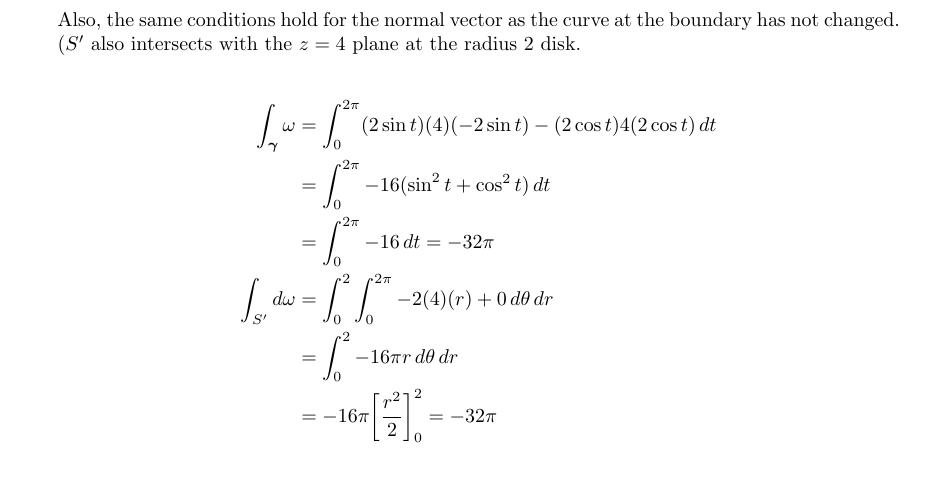
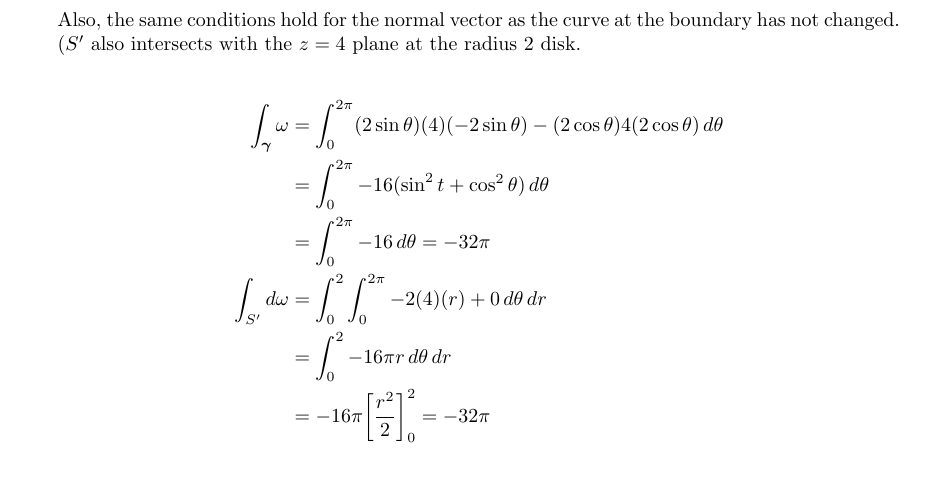
Before and after one commit to poonkeegan/school, a LaTeX document (matb42/a10.tex): part of page 11 of 14, cut so that both start at the same text. Compiled offline with pdfLaTeX.

Commit message:
Wed Mar 28 20:23:42 EDT 2018

```diff
--- a/matb42/a10.tex
+++ b/matb42/a10.tex
@@ -518,9 +518,9 @@ Apr 3rd 2018}
 
             \begin{align*}
                 \int_{\boldsymbol \gamma} \omega &= \int_0^{2\pi}
-                (2\sin t)(4)(-2\sin t) - (2\cos t)4(2\cos t) \, dt \\
-                &= \int_0^{2\pi}  -16(\sin ^2 t + \cos ^2 t) \, dt \\
-                &= \int_0^{2\pi} -16 \, dt  = -32 \pi\\
+                (2\sin \theta)(4)(-2\sin \theta) - (2\cos \theta)4(2\cos \theta) \, d\theta \\
+                &= \int_0^{2\pi}  -16(\sin ^2 t + \cos ^2 \theta) \, d\theta \\
+                &= \int_0^{2\pi} -16 \, d\theta  = -32 \pi\\
                 \int_{S'} d \omega &= \int_0^2 \int_0^{2\pi} -2(4)(r) + 0 \,
                 d\theta \, dr \\
                 &= \int_0^2 -16 \pi r \, d\theta \, dr \\
```
Also changed, not shown: matb42/a10.pdf.
